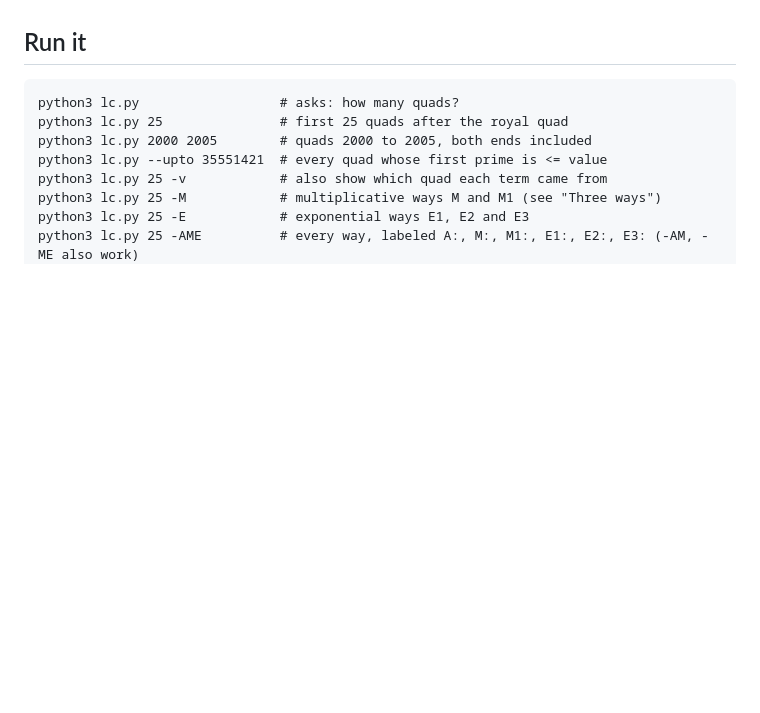
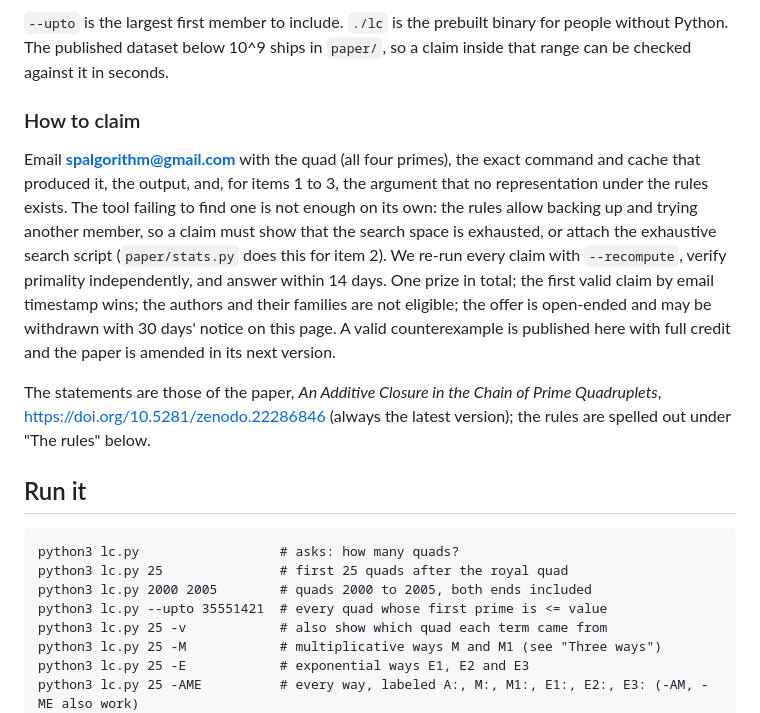
Before and after one commit to SPAlgorithm/LE, a Markdown page: LC/README.md, the part around one of its changes. Rendered like a GitHub page; blank space fills up the shorter version.

```diff
--- a/LC/README.md
+++ b/LC/README.md
@@ -9,3 +70,25 @@ the first prime of every quad is derived from earlier ones.
+`--upto` is the largest first member to include. `./lc` is the prebuilt binary
+for people without Python. The published dataset below 10^9 ships in `paper/`,
+so a claim inside that range can be checked against it in seconds.
+
+### How to claim
+
+Email **spalgorithm@gmail.com** with the quad (all four primes), the exact
+command and cache that produced it, the output, and, for items 1 to 3, the
+argument that no representation under the rules exists. The tool failing to
+find one is not enough on its own: the rules allow backing up and trying
+another member, so a claim must show that the search space is exhausted, or
+attach the exhaustive search script (`paper/stats.py` does this for item 2).
+We re-run every claim with `--recompute`, verify primality independently, and
+answer within 14 days. One prize in total; the first valid claim by email
+timestamp wins; the authors and their families are not eligible; the offer is
+open-ended and may be withdrawn with 30 days' notice on this page. A valid
+counterexample is published here with full credit and the paper is amended in
+its next version.
+
+The statements are those of the paper, *An Additive Closure in the Chain of
+Prime Quadruplets*, https://doi.org/10.5281/zenodo.22286846 (always the latest
+version); the rules are spelled out under "The rules" below.
 
 ## Run it
 
```
Also changed, not shown: other parts of LC/README.md (+61 -0 lines).
